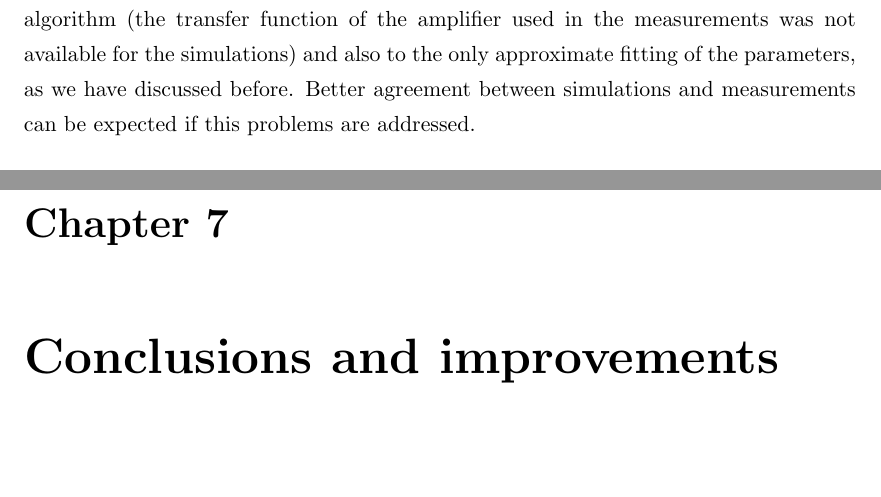
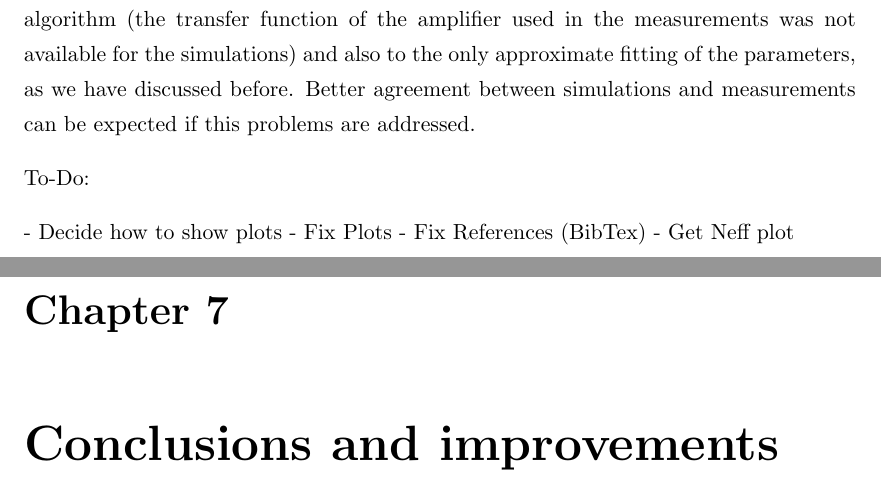
Before and after one commit to AlGepe/TFG, a LaTeX thesis (GraduateThesis.tex, which reads Chapters/Chapter6.tex): two parts of pages 44 and 45 of 46, joined at a grey line, cut so that both start at the same text, the shorter picture padded with empty space. Compiled offline with pdfLaTeX.

Commit message:
Let's call it beta

```diff
--- a/Chapters/Chapter6.tex
+++ b/Chapters/Chapter6.tex
@@ -163,3 +163,10 @@ From the previous voltage scans, three transients have been selected. The three
 
 Looking at the three comparison figures it is easy to see that TRACS simulations show tha same features and behaviour as the real measurements. The fact that the simulations don't match perfectly the measurements can be attributed to the electrnoics shapping algorithm (the transfer function of the amplifier used in the measurements was not available for the simulations) and also to the only approximate fitting of the parameters, as we have discussed before. Better agreement between simulations and measurements can be expected if this problems are addressed.
 % section future_projection (end)
+
+To-Do:
+
+- Decide how to show plots
+- Fix Plots
+- Fix References (BibTex)
+- Get Neff plot
```
